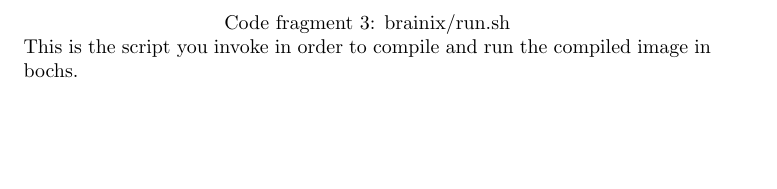
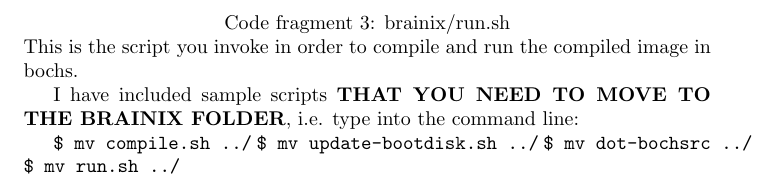
Before and after one commit to brainix/brainix.old, a LaTeX document (doc/man.tex): part of page 2 of 2, cut so that both start at the same text, the shorter picture padded with empty space. Compiled offline with pdfLaTeX.

Commit message:
updated 'how to run Brainix for dummies'

```diff
--- a/doc/man.tex
+++ b/doc/man.tex
@@ -42,4 +42,12 @@
 bochs -f dot-bochsrc
 \end{code}
 This is the script you invoke in order to compile and run the compiled image in bochs.
+
+I have included sample scripts \textbf{THAT YOU NEED TO MOVE TO THE BRAINIX FOLDER}, i.e. type into the command line:
+
+\verb|$ mv compile.sh ../|
+\verb|$ mv update-bootdisk.sh ../|
+\verb|$ mv dot-bochsrc ../|
+\verb|$ mv run.sh ../|
+
 \end{document}
```
Also changed, not shown: doc/man.pdf.
